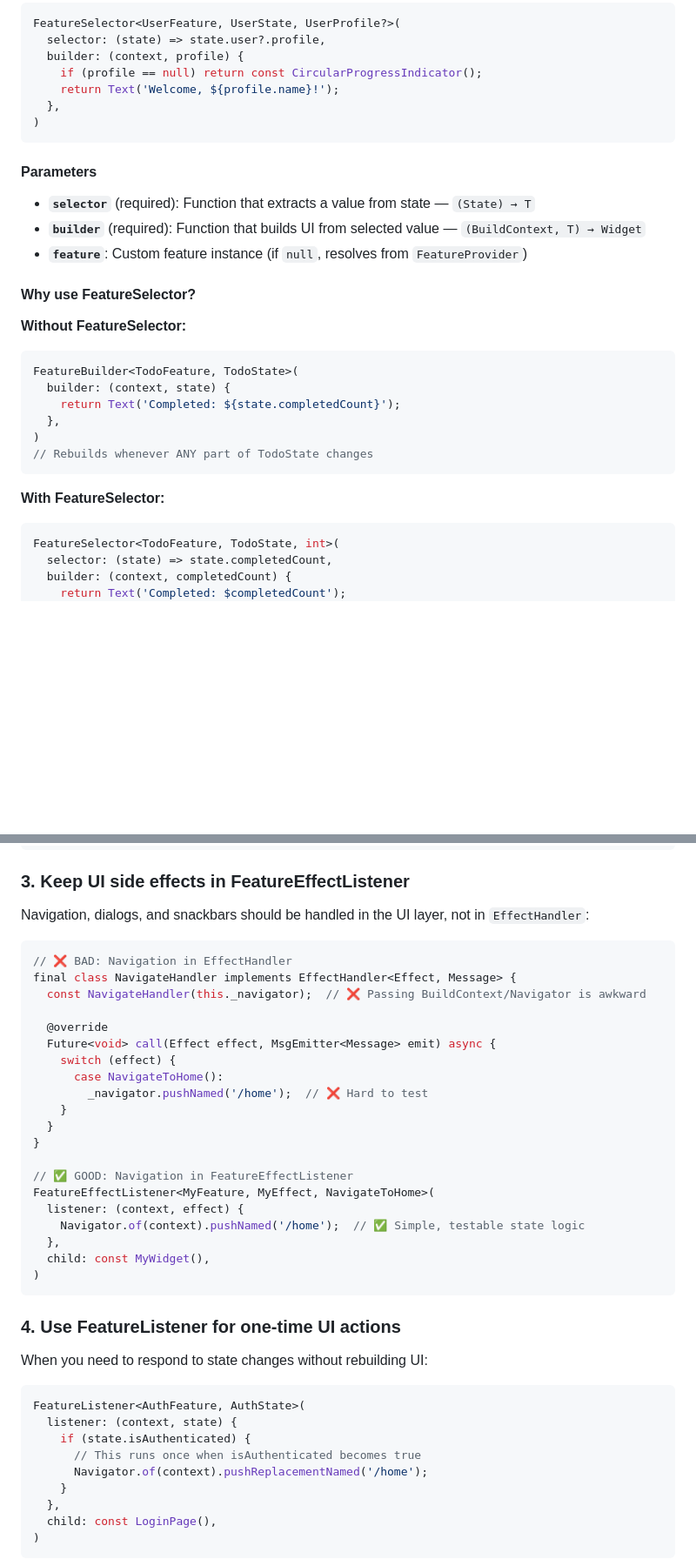
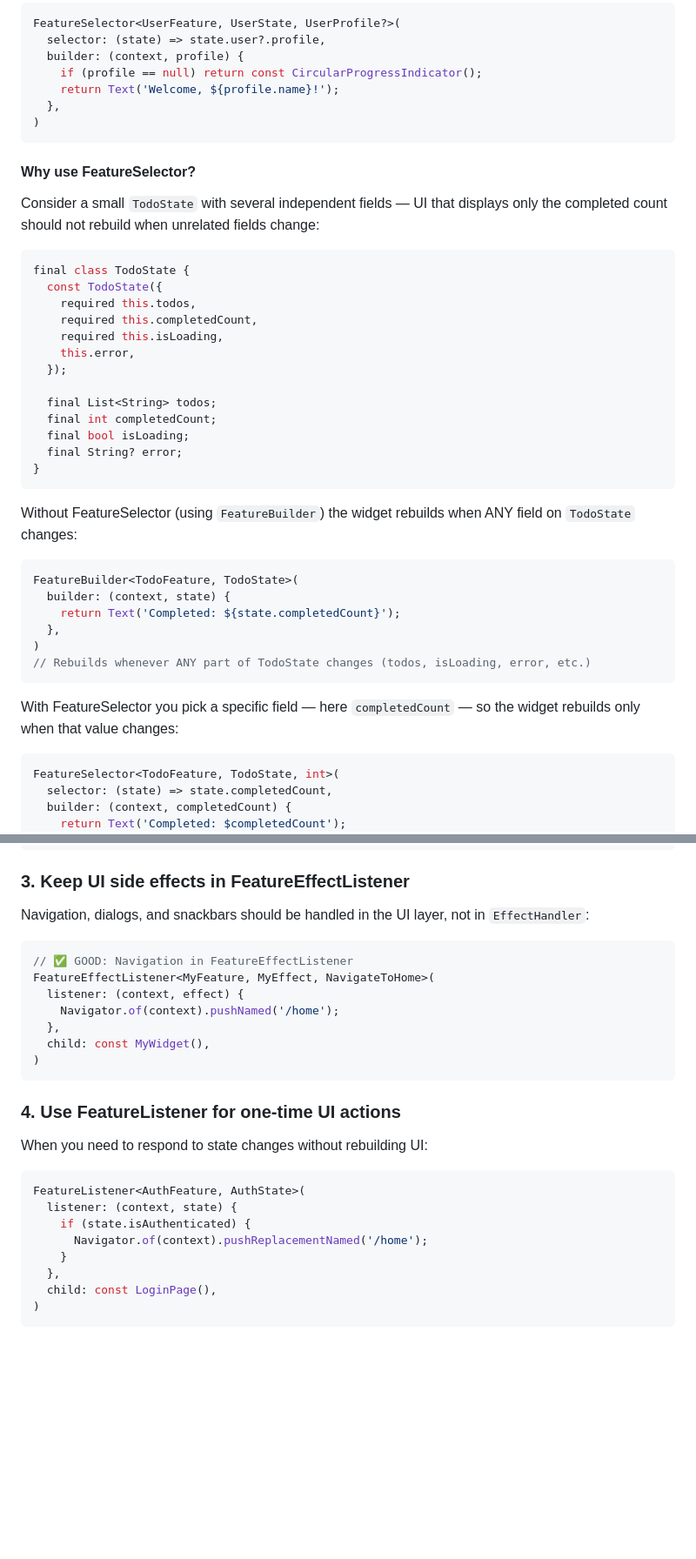
Before and after one commit to Vorkytaka/puer, a Markdown page: packages/puer_flutter/README.md, 2 parts joined by grey strips. Shown at 87% size. GitHub-like rendering; blank space fills up the shorter version.

Commit message:
release/puer_flutter/1.0.0-alpha1 - Fixes

````diff
--- a/packages/puer_flutter/README.md
+++ b/packages/puer_flutter/README.md
@@ -283,15 +263,27 @@ FeatureSelector<UserFeature, UserState, UserProfile?>(
 )
 ```
 
-#### Parameters
-
-- **`selector`** (required): Function that extracts a value from state — `(State) → T`
-- **`builder`** (required): Function that builds UI from selected value — `(BuildContext, T) → Widget`
-- **`feature`**: Custom feature instance (if `null`, resolves from `FeatureProvider`)
-
 #### Why use FeatureSelector?
 
-**Without FeatureSelector:**
+Consider a small `TodoState` with several independent fields — UI that displays only the completed count should not rebuild when unrelated fields change:
+
+```dart
+final class TodoState {
+  const TodoState({
+    required this.todos,
+    required this.completedCount,
+    required this.isLoading,
+    this.error,
+  });
+
+  final List<String> todos;
+  final int completedCount;
+  final bool isLoading;
+  final String? error;
+}
+```
+
+Without FeatureSelector (using `FeatureBuilder`) the widget rebuilds when ANY field on `TodoState` changes:
 
 ```dart
 FeatureBuilder<TodoFeature, TodoState>(
@@ -299,10 +291,10 @@ FeatureBuilder<TodoFeature, TodoState>(
     return Text('Completed: ${state.completedCount}');
   },
 )
-// Rebuilds whenever ANY part of TodoState changes
+// Rebuilds whenever ANY part of TodoState changes (todos, isLoading, error, etc.)
 ```
 
-**With FeatureSelector:**
+With FeatureSelector you pick a specific field — here `completedCount` — so the widget rebuilds only when that value changes:
 
 ```dart
 FeatureSelector<TodoFeature, TodoState, int>(
@@ -472,23 +458,10 @@ FeatureSelector<UserFeature, UserState, String>(
 Navigation, dialogs, and snackbars should be handled in the UI layer, not in `EffectHandler`:
 
 ```dart
-// ❌ BAD: Navigation in EffectHandler
-final class NavigateHandler implements EffectHandler<Effect, Message> {
-  const NavigateHandler(this._navigator);  // ❌ Passing BuildContext/Navigator is awkward
-
-  @override
-  Future<void> call(Effect effect, MsgEmitter<Message> emit) async {
-    switch (effect) {
-      case NavigateToHome():
-        _navigator.pushNamed('/home');  // ❌ Hard to test
-    }
-  }
-}
-
 // ✅ GOOD: Navigation in FeatureEffectListener
 FeatureEffectListener<MyFeature, MyEffect, NavigateToHome>(
   listener: (context, effect) {
-    Navigator.of(context).pushNamed('/home');  // ✅ Simple, testable state logic
+    Navigator.of(context).pushNamed('/home');
   },
   child: const MyWidget(),
 )
@@ -502,7 +475,6 @@ When you need to respond to state changes without rebuilding UI:
 FeatureListener<AuthFeature, AuthState>(
   listener: (context, state) {
     if (state.isAuthenticated) {
-      // This runs once when isAuthenticated becomes true
       Navigator.of(context).pushReplacementNamed('/home');
     }
   },
````
Also changed, not shown: other parts of packages/puer_flutter/README.md (+4 -30 lines).
